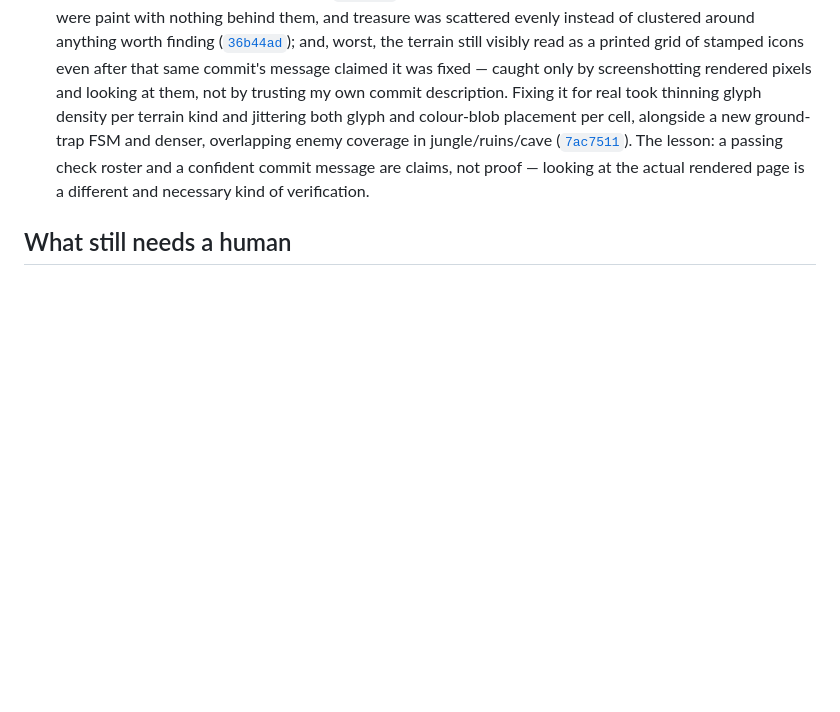
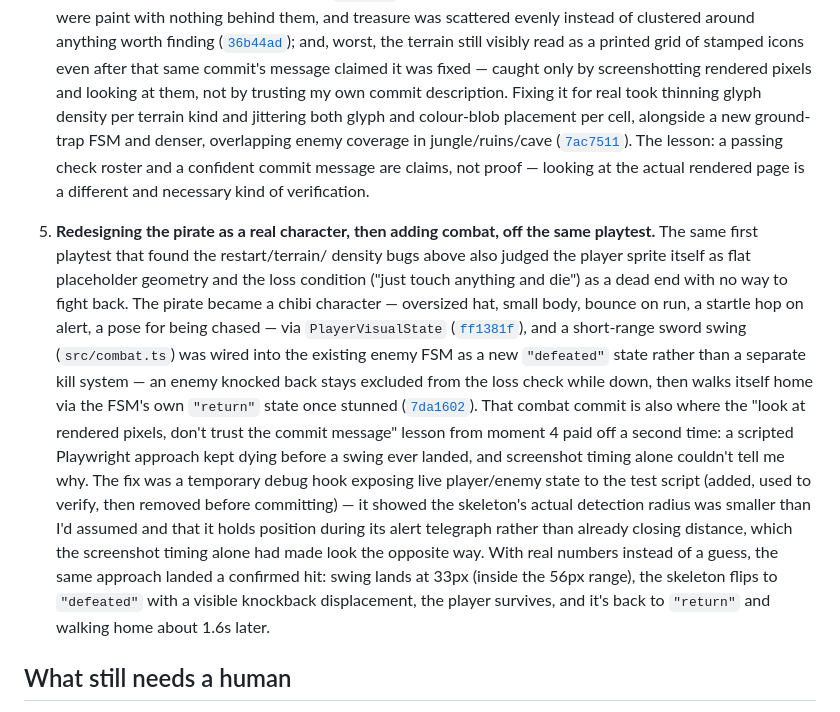
Before and after one commit to comp4020-agentic-coding-studio/comp4020-crit5-pengyue-Stella, a Markdown page: PROCESS.md, the part around the change. Rendered like a GitHub page; blank space fills up the shorter version.

Commit message:
process: cite the pirate redesign and combat commits

```diff
--- a/PROCESS.md
+++ b/PROCESS.md
@@ -81,6 +81,33 @@ checkpoint by checkpoint, each gated on a green `pnpm check` before landing.
    claims, not proof — looking at the actual rendered page is a different
    and necessary kind of verification.
 
+5. **Redesigning the pirate as a real character, then adding combat, off the
+   same playtest.** The same first playtest that found the restart/terrain/
+   density bugs above also judged the player sprite itself as flat placeholder
+   geometry and the loss condition ("just touch anything and die") as a dead
+   end with no way to fight back. The pirate became a chibi character —
+   oversized hat, small body, bounce on run, a startle hop on alert, a pose for
+   being chased — via `PlayerVisualState`
+   ([`ff1381f`](https://github.com/comp4020-agentic-coding-studio/comp4020-crit5-pengyue-Stella/commit/ff1381f)),
+   and a short-range sword swing (`src/combat.ts`) was wired into the existing
+   enemy FSM as a new `"defeated"` state rather than a separate kill system —
+   an enemy knocked back stays excluded from the loss check while down, then
+   walks itself home via the FSM's own `"return"` state once stunned
+   ([`7da1602`](https://github.com/comp4020-agentic-coding-studio/comp4020-crit5-pengyue-Stella/commit/7da1602)).
+   That combat commit is also where the "look at rendered pixels, don't trust
+   the commit message" lesson from moment 4 paid off a second time: a scripted
+   Playwright approach kept dying before a swing ever landed, and screenshot
+   timing alone couldn't tell me why. The fix was a temporary debug hook
+   exposing live player/enemy state to the test script (added, used to verify,
+   then removed before committing) — it showed the skeleton's actual
+   detection radius was smaller than I'd assumed and that it holds position
+   during its alert telegraph rather than already closing distance, which the
+   screenshot timing alone had made look the opposite way. With real numbers
+   instead of a guess, the same approach landed a confirmed hit: swing lands
+   at 33px (inside the 56px range), the skeleton flips to `"defeated"` with a
+   visible knockback displacement, the player survives, and it's back to
+   `"return"` and walking home about 1.6s later.
+
 ## What still needs a human
 
 - **Real playtesting by someone who hasn't seen the code.** The pass above
```
